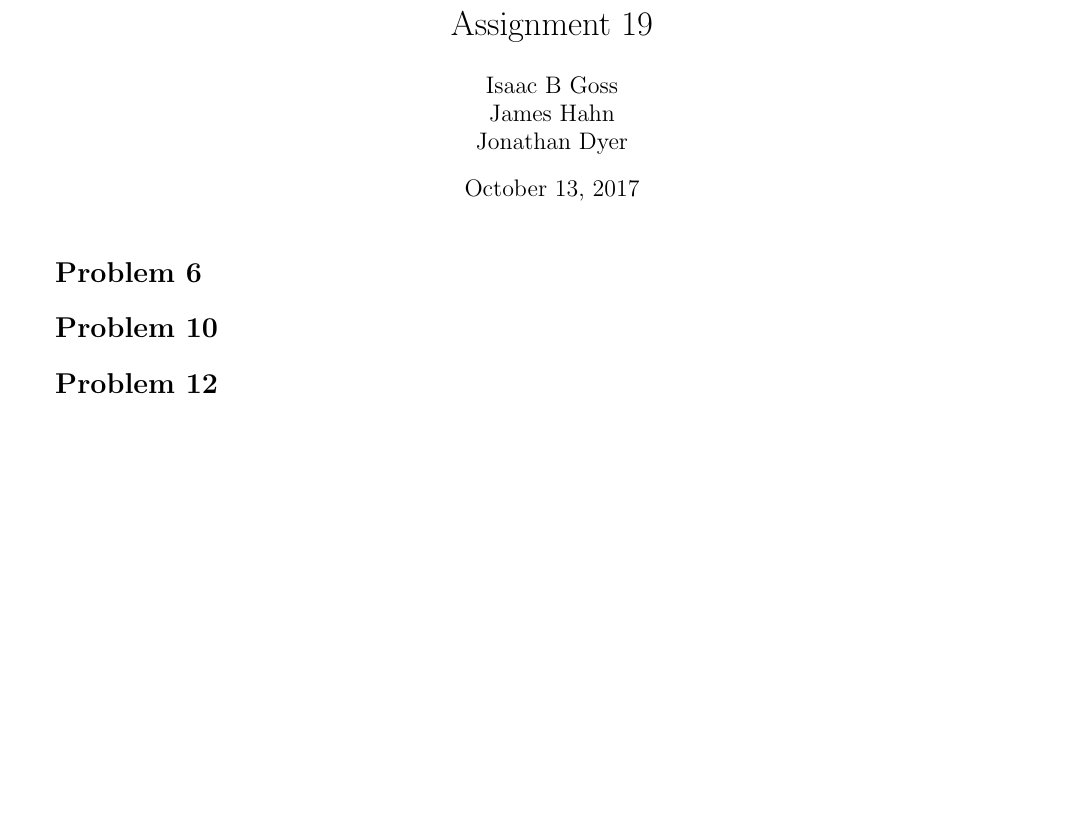
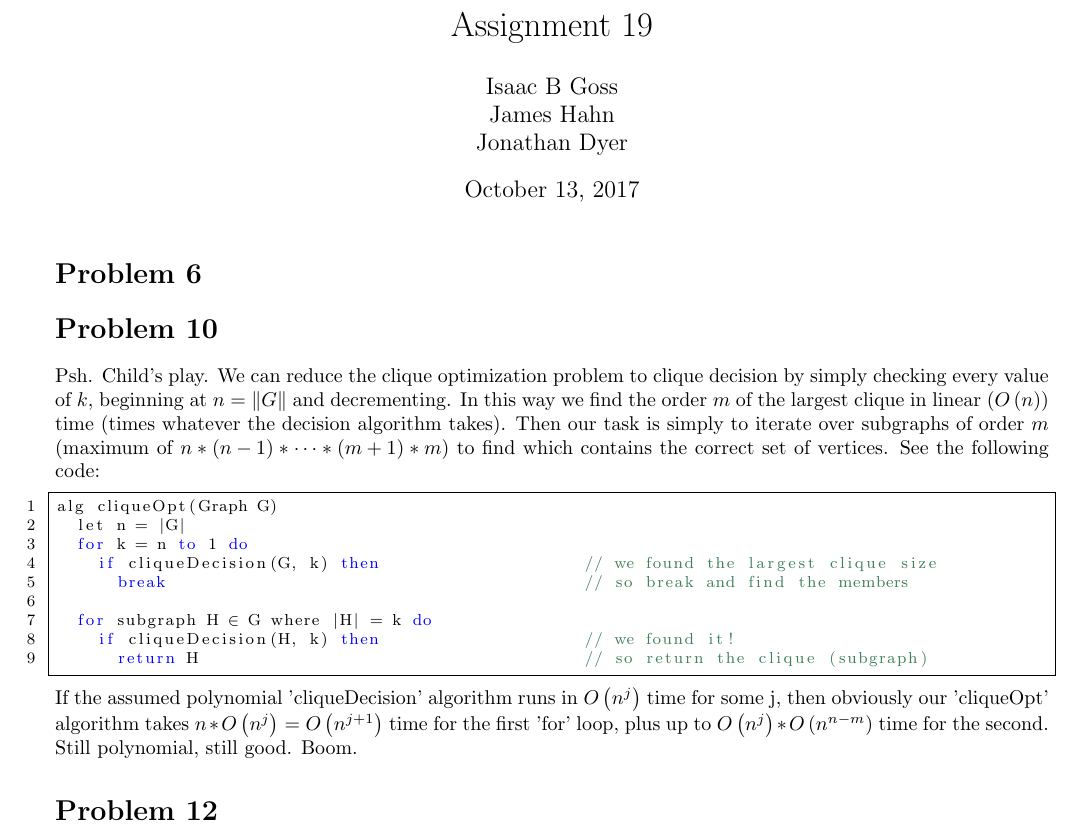
Before and after one commit to iggy14750/algos1510, a LaTeX problem sheet (assignment19/a19.tex): part of the page, cut so that both start at the same text, the shorter picture padded with empty space. Compiled offline with pdfLaTeX.

Commit message:
p10 mostly done

```diff
--- a/assignment19/a19.tex
+++ b/assignment19/a19.tex
@@ -49,9 +49,19 @@
 
 
 \prob{10}
+Psh. Child's play. We can reduce the clique optimization problem to clique decision by simply checking every value of $k$, beginning at $n = \|G\|$ and decrementing. In this way we find the order $m$ of the largest clique in linear ($O\left(n\right)$) time (times whatever the decision algorithm takes). Then our task is simply to iterate over subgraphs of order $m$ (maximum of $n*\left(n-1\right)*\dots*\left(m+1\right)*m$) to find which contains the correct set of vertices. See the following code:\par
+\begin{lstlisting}
+alg cliqueOpt(Graph G)
+  let n = |G|
+  for k = n to 1 do
+    if cliqueDecision(G, k) then                    // we found the largest clique size
+      break                                         // so break and find the members
 
-
-
+  for subgraph H (*$\in$*) G where |H| = k do
+    if cliqueDecision(H, k) then                    // we found it!
+      return H                                      // so return the clique (subgraph)
+\end{lstlisting}
+If the assumed polynomial 'cliqueDecision' algorithm runs in $O\left(n^j\right)$ time for some j, then obviously our 'cliqueOpt' algorithm takes $n*O\left(n^j\right) = O\left(n^{j+1}\right)$ time for the first 'for' loop, plus up to $O\left(n^j\right) * O\left(n^{n-m}\right)$ time for the second. Still polynomial, still good. Boom.
 
 \prob{12}
 
```
